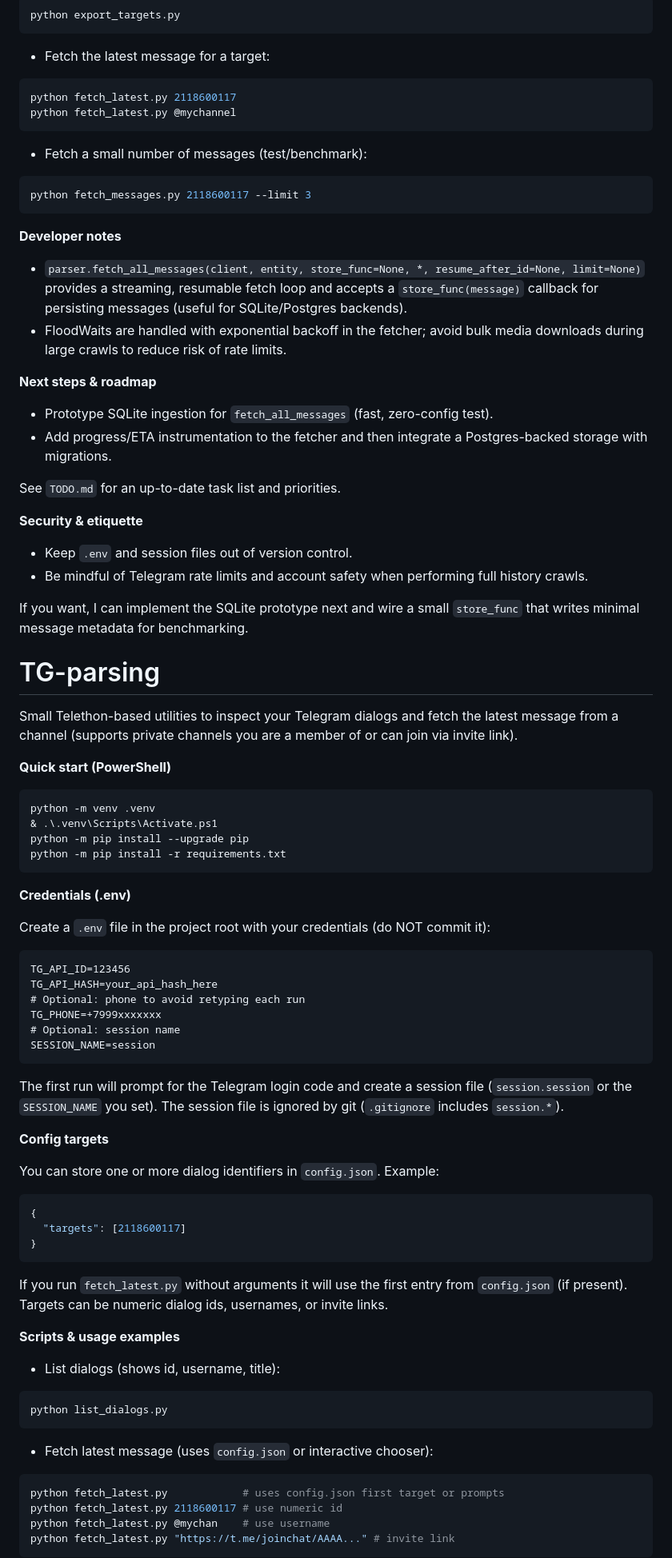
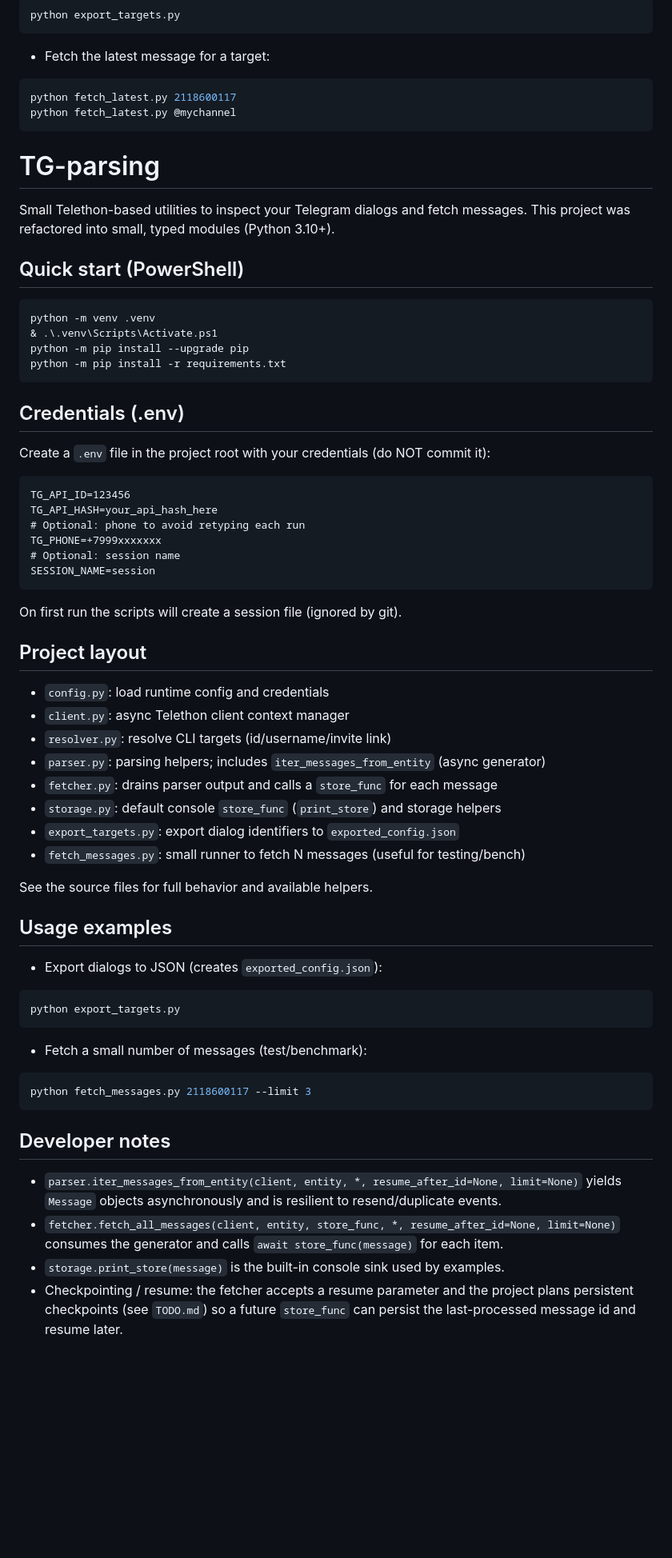
Before and after one commit to danilmyasnikov/tg-parsing, a Markdown page: README.md, the part around one of its changes. Shown at 80% size. Rendered like a GitHub page; blank space fills up the shorter version.

Commit message:
docs: update README to reflect refactor (fetcher, generator, storage, checkpoint note)

````diff
--- a/README.md
+++ b/README.md
@@ -69,43 +69,12 @@ python fetch_latest.py 2118600117
 python fetch_latest.py @mychannel
 ```
 
-- Fetch a small number of messages (test/benchmark):
-
-```powershell
-python fetch_messages.py 2118600117 --limit 3
-```
-
-**Developer notes**
-
-- `parser.fetch_all_messages(client, entity, store_func=None, *, resume_after_id=None, limit=None)`
-  provides a streaming, resumable fetch loop and accepts a `store_func(message)`
-  callback for persisting messages (useful for SQLite/Postgres backends).
-- FloodWaits are handled with exponential backoff in the fetcher; avoid bulk
-  media downloads during large crawls to reduce risk of rate limits.
-
-**Next steps & roadmap**
-
-- Prototype SQLite ingestion for `fetch_all_messages` (fast, zero-config test).
-- Add progress/ETA instrumentation to the fetcher and then integrate a
-  Postgres-backed storage with migrations.
-
-See `TODO.md` for an up-to-date task list and priorities.
-
-**Security & etiquette**
-
-- Keep `.env` and session files out of version control.
-- Be mindful of Telegram rate limits and account safety when performing full
-  history crawls.
-
-If you want, I can implement the SQLite prototype next and wire a small
-`store_func` that writes minimal message metadata for benchmarking.
 # TG-parsing
 
-Small Telethon-based utilities to inspect your Telegram dialogs and fetch the latest
-message from a channel (supports private channels you are a member of or can join
-via invite link).
+Small Telethon-based utilities to inspect your Telegram dialogs and fetch messages.
+This project was refactored into small, typed modules (Python 3.10+).
 
-**Quick start (PowerShell)**
+## Quick start (PowerShell)
 
 ```powershell
 python -m venv .venv
@@ -114,7 +83,7 @@ python -m pip install --upgrade pip
 python -m pip install -r requirements.txt
 ```
 
-**Credentials (.env)**
+## Credentials (.env)
 
 Create a `.env` file in the project root with your credentials (do NOT commit it):
 
@@ -127,38 +96,43 @@ TG_PHONE=+7999xxxxxxx
 SESSION_NAME=session
 ```
 
-The first run will prompt for the Telegram login code and create a session file
-(`session.session` or the `SESSION_NAME` you set). The session file is ignored by
-git (`.gitignore` includes `session.*`).
+On first run the scripts will create a session file (ignored by git).
 
-**Config targets**
+## Project layout
 
-You can store one or more dialog identifiers in `config.json`. Example:
+- `config.py`: load runtime config and credentials
+- `client.py`: async Telethon client context manager
+- `resolver.py`: resolve CLI targets (id/username/invite link)
+- `parser.py`: parsing helpers; includes `iter_messages_from_entity` (async generator)
+- `fetcher.py`: drains parser output and calls a `store_func` for each message
+- `storage.py`: default console `store_func` (`print_store`) and storage helpers
+- `export_targets.py`: export dialog identifiers to `exported_config.json`
+- `fetch_messages.py`: small runner to fetch N messages (useful for testing/bench)
 
-```json
-{
-  "targets": [2118600117]
-}
+See the source files for full behavior and available helpers.
+
+## Usage examples
+
+- Export dialogs to JSON (creates `exported_config.json`):
+
+```powershell
+python export_targets.py
 ```
 
-If you run `fetch_latest.py` without arguments it will use the first entry from
-`config.json` (if present). Targets can be numeric dialog ids, usernames, or
-invite links.
-
-**Scripts & usage examples**
-
-- List dialogs (shows id, username, title):
+- Fetch a small number of messages (test/benchmark):
 
 ```powershell
-python list_dialogs.py
+python fetch_messages.py 2118600117 --limit 3
 ```
 
-- Fetch latest message (uses `config.json` or interactive chooser):
+## Developer notes
 
-```powershell
-python fetch_latest.py            # uses config.json first target or prompts
-python fetch_latest.py 2118600117 # use numeric id
-python fetch_latest.py @mychan    # use username
-python fetch_latest.py "https://t.me/joinchat/AAAA..." # invite link
-```
+- `parser.iter_messages_from_entity(client, entity, *, resume_after_id=None, limit=None)`
+  yields `Message` objects asynchronously and is resilient to resend/duplicate events.
+- `fetcher.fetch_all_messages(client, entity, store_func, *, resume_after_id=None, limit=None)`
+  consumes the generator and calls `await store_func(message)` for each item.
+- `storage.print_store(message)` is the built-in console sink used by examples.
+- Checkpointing / resume: the fetcher accepts a resume parameter and the
+  project plans persistent checkpoints (see `TODO.md`) so a future `store_func`
+  can persist the last-processed message id and resume later.
 
````
Also changed, not shown: other parts of README.md (+14 -10 lines).
